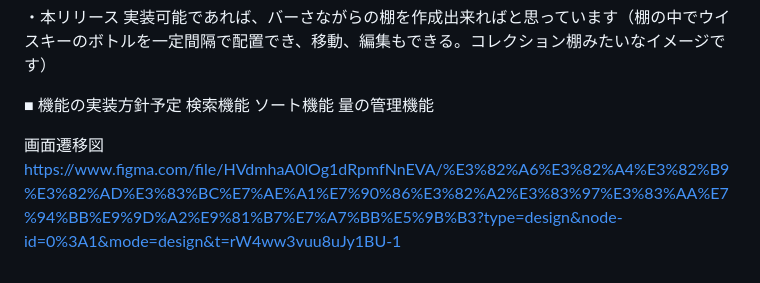
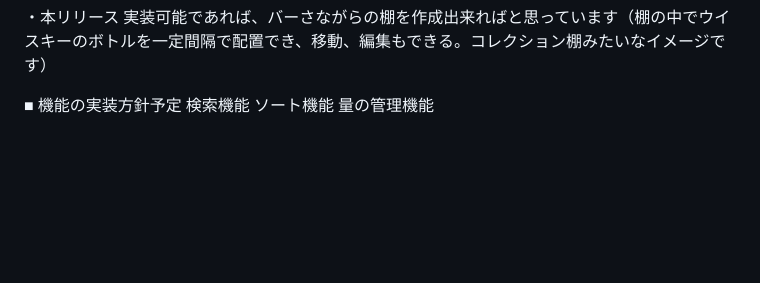
Before and after one commit to txoxu/usqua, a Markdown page: README.md, the part around the change. Rendered like a GitHub page; blank space fills up the shorter version.

Commit message:
削除しました

```diff
--- a/README.md
+++ b/README.md
@@ -53,6 +53,3 @@
   検索機能
   ソート機能
   量の管理機能
-
-画面遷移図
-https://www.figma.com/file/HVdmhaA0lOg1dRpmfNnEVA/%E3%82%A6%E3%82%A4%E3%82%B9%E3%82%AD%E3%83%BC%E7%AE%A1%E7%90%86%E3%82%A2%E3%83%97%E3%83%AA%E7%94%BB%E9%9D%A2%E9%81%B7%E7%A7%BB%E5%9B%B3?type=design&node-id=0%3A1&mode=design&t=rW4ww3vuu8uJy1BU-1
```
